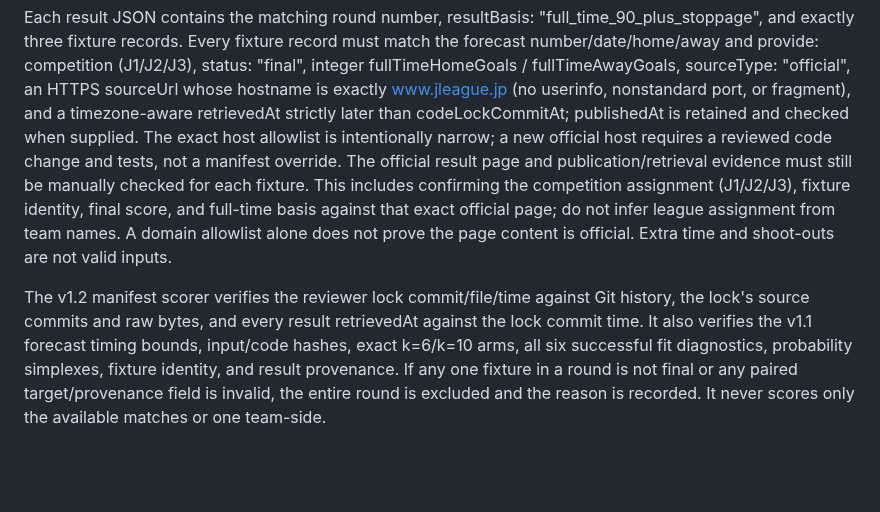
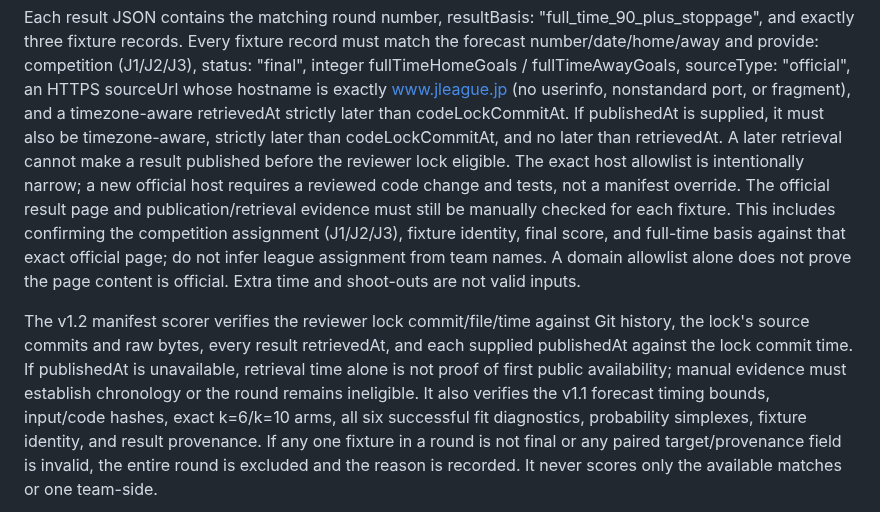
Before and after one commit to sigulun555-lab/gpt, a Markdown page: verification/goal3_independent/PROSPECTIVE_SHADOW_PROTOCOL.md, the part around the change. GitHub-like rendering; blank space fills up the shorter version.

Commit message:
docs(goal3): clarify publication-time provenance gate

```diff
--- a/verification/goal3_independent/PROSPECTIVE_SHADOW_PROTOCOL.md
+++ b/verification/goal3_independent/PROSPECTIVE_SHADOW_PROTOCOL.md
@@ -129,8 +129,10 @@ Every fixture record must match the forecast number/date/home/away and provide:
 competition (J1/J2/J3), status: "final", integer fullTimeHomeGoals /
 fullTimeAwayGoals, sourceType: "official", an HTTPS sourceUrl whose hostname
 is exactly www.jleague.jp (no userinfo, nonstandard port, or fragment), and a
-timezone-aware retrievedAt strictly later than codeLockCommitAt; publishedAt is
-retained and checked when supplied. The exact host allowlist is intentionally narrow; a new official host requires
+timezone-aware retrievedAt strictly later than codeLockCommitAt. If publishedAt
+is supplied, it must also be timezone-aware, strictly later than codeLockCommitAt,
+and no later than retrievedAt. A later retrieval cannot make a result published
+before the reviewer lock eligible. The exact host allowlist is intentionally narrow; a new official host requires
 a reviewed code change and tests, not a manifest override. The official result
 page and publication/retrieval evidence must still be manually checked for
 each fixture. This includes confirming the competition assignment (J1/J2/J3),
@@ -140,8 +142,11 @@ does not prove the page content is official. Extra time and shoot-outs are not
 valid inputs.
 
 The v1.2 manifest scorer verifies the reviewer lock commit/file/time against
-Git history, the lock's source commits and raw bytes, and every result
-retrievedAt against the lock commit time. It also verifies the v1.1 forecast
+Git history, the lock's source commits and raw bytes, every result retrievedAt,
+and each supplied publishedAt against the lock commit time. If publishedAt is
+unavailable, retrieval time alone is not proof of first public availability;
+manual evidence must establish chronology or the round remains ineligible. It
+also verifies the v1.1 forecast
 timing bounds, input/code hashes, exact k=6/k=10 arms, all six successful fit
 diagnostics, probability simplexes, fixture identity, and result provenance. If any one fixture in a round is
 not final or any paired target/provenance field is invalid, the entire round
```
